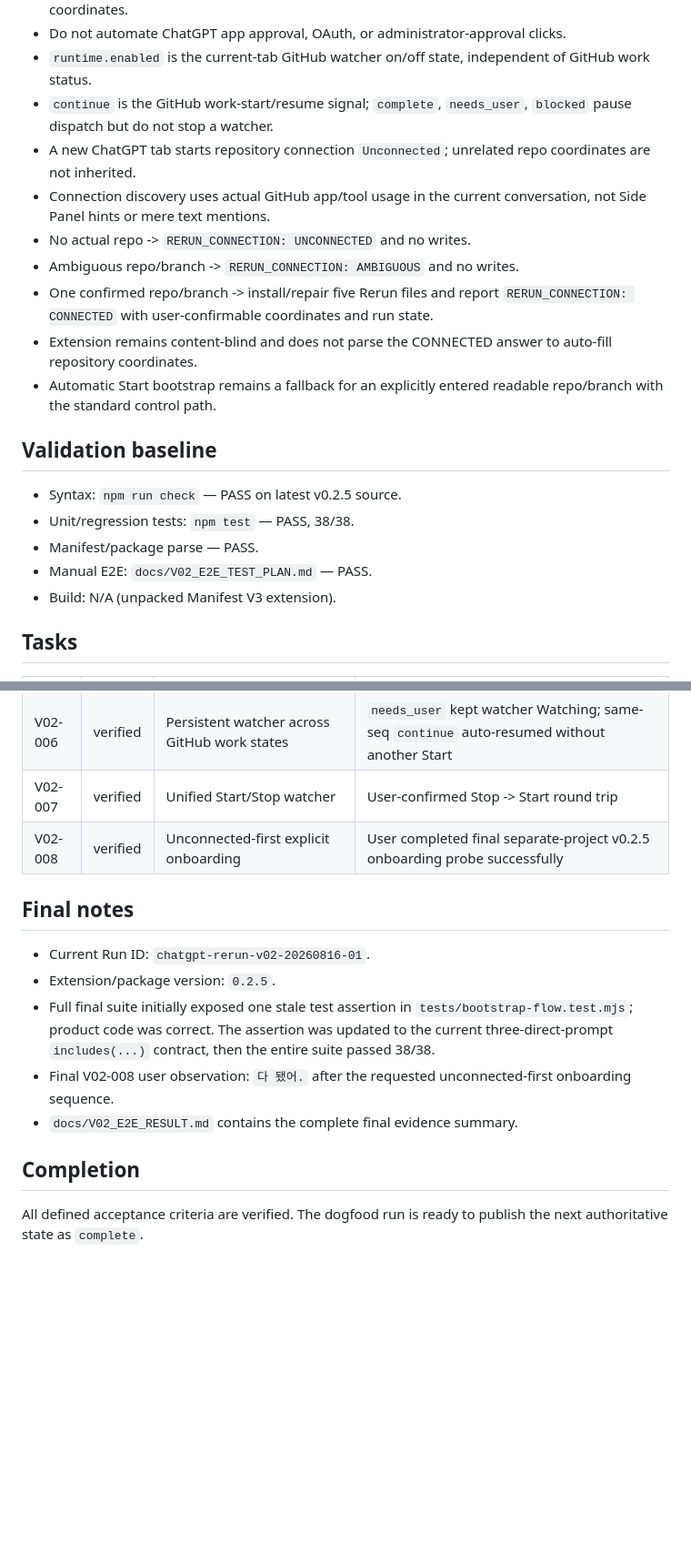
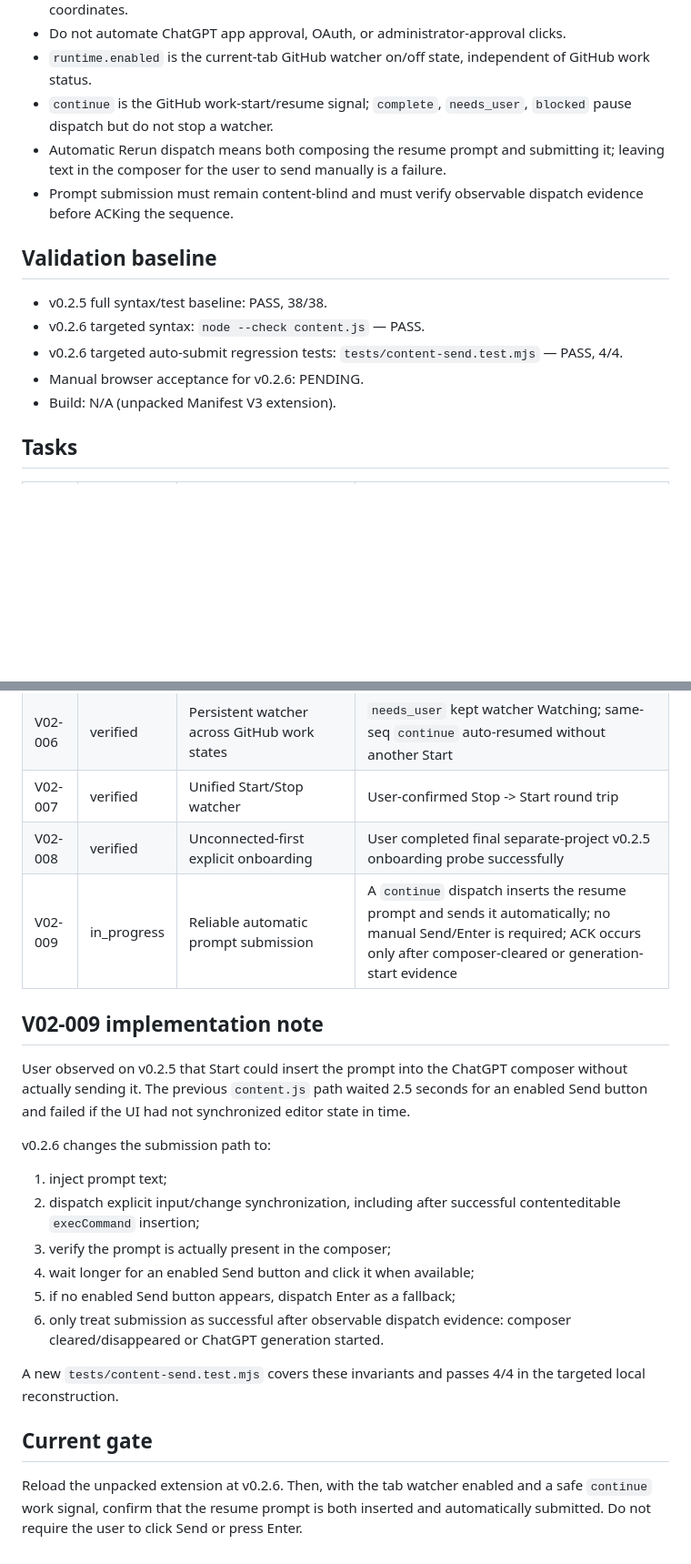
Before and after one commit to Kaetaeru/chatgpt-rerun-extension, a Markdown page: .chatgpt-rerun/PLAN.md, 2 parts joined by grey strips. Shown at 91% size. GitHub-like rendering; blank space fills up the shorter version.

Commit message:
Reopen dogfood for prompt auto-submit regression

```diff
--- a/.chatgpt-rerun/PLAN.md
+++ b/.chatgpt-rerun/PLAN.md
@@ -30,20 +28,15 @@ Validate ChatGPT Rerun v0.2.x after the architecture evolved to independent per-
 - Do not automate ChatGPT app approval, OAuth, or administrator-approval clicks.
 - `runtime.enabled` is the current-tab GitHub watcher on/off state, independent of GitHub work status.
 - `continue` is the GitHub work-start/resume signal; `complete`, `needs_user`, `blocked` pause dispatch but do not stop a watcher.
-- A new ChatGPT tab starts repository connection `Unconnected`; unrelated repo coordinates are not inherited.
-- Connection discovery uses actual GitHub app/tool usage in the current conversation, not Side Panel hints or mere text mentions.
-- No actual repo -> `RERUN_CONNECTION: UNCONNECTED` and no writes.
-- Ambiguous repo/branch -> `RERUN_CONNECTION: AMBIGUOUS` and no writes.
-- One confirmed repo/branch -> install/repair five Rerun files and report `RERUN_CONNECTION: CONNECTED` with user-confirmable coordinates and run state.
-- Extension remains content-blind and does not parse the CONNECTED answer to auto-fill repository coordinates.
-- Automatic Start bootstrap remains a fallback for an explicitly entered readable repo/branch with the standard control path.
+- Automatic Rerun dispatch means both composing the resume prompt and submitting it; leaving text in the composer for the user to send manually is a failure.
+- Prompt submission must remain content-blind and must verify observable dispatch evidence before ACKing the sequence.
 
 ## Validation baseline
 
-- Syntax: `npm run check` — PASS on latest v0.2.5 source.
-- Unit/regression tests: `npm test` — PASS, 38/38.
-- Manifest/package parse — PASS.
-- Manual E2E: `docs/V02_E2E_TEST_PLAN.md` — PASS.
+- v0.2.5 full syntax/test baseline: PASS, 38/38.
+- v0.2.6 targeted syntax: `node --check content.js` — PASS.
+- v0.2.6 targeted auto-submit regression tests: `tests/content-send.test.mjs` — PASS, 4/4.
+- Manual browser acceptance for v0.2.6: PENDING.
 - Build: N/A (unpacked Manifest V3 extension).
 
 ## Tasks
@@ -58,15 +51,23 @@ Validate ChatGPT Rerun v0.2.x after the architecture evolved to independent per-
 | V02-006 | verified | Persistent watcher across GitHub work states | `needs_user` kept watcher Watching; same-seq `continue` auto-resumed without another Start |
 | V02-007 | verified | Unified Start/Stop watcher | User-confirmed Stop -> Start round trip |
 | V02-008 | verified | Unconnected-first explicit onboarding | User completed final separate-project v0.2.5 onboarding probe successfully |
+| V02-009 | in_progress | Reliable automatic prompt submission | A `continue` dispatch inserts the resume prompt and sends it automatically; no manual Send/Enter is required; ACK occurs only after composer-cleared or generation-start evidence |
 
-## Final notes
+## V02-009 implementation note
 
-- Current Run ID: `chatgpt-rerun-v02-20260816-01`.
-- Extension/package version: `0.2.5`.
-- Full final suite initially exposed one stale test assertion in `tests/bootstrap-flow.test.mjs`; product code was correct. The assertion was updated to the current three-direct-prompt `includes(...)` contract, then the entire suite passed 38/38.
-- Final V02-008 user observation: `다 됐어.` after the requested unconnected-first onboarding sequence.
-- `docs/V02_E2E_RESULT.md` contains the complete final evidence summary.
+User observed on v0.2.5 that Start could insert the prompt into the ChatGPT composer without actually sending it. The previous `content.js` path waited 2.5 seconds for an enabled Send button and failed if the UI had not synchronized editor state in time.
 
-## Completion
+v0.2.6 changes the submission path to:
 
-All defined acceptance criteria are verified. The dogfood run is ready to publish the next authoritative state as `complete`.
+1. inject prompt text;
+2. dispatch explicit input/change synchronization, including after successful contenteditable `execCommand` insertion;
+3. verify the prompt is actually present in the composer;
+4. wait longer for an enabled Send button and click it when available;
+5. if no enabled Send button appears, dispatch Enter as a fallback;
+6. only treat submission as successful after observable dispatch evidence: composer cleared/disappeared or ChatGPT generation started.
+
+A new `tests/content-send.test.mjs` covers these invariants and passes 4/4 in the targeted local reconstruction.
+
+## Current gate
+
+Reload the unpacked extension at v0.2.6. Then, with the tab watcher enabled and a safe `continue` work signal, confirm that the resume prompt is both inserted and automatically submitted. Do not require the user to click Send or press Enter.
```
Also changed, not shown: other parts of .chatgpt-rerun/PLAN.md (+4 -6 lines).
